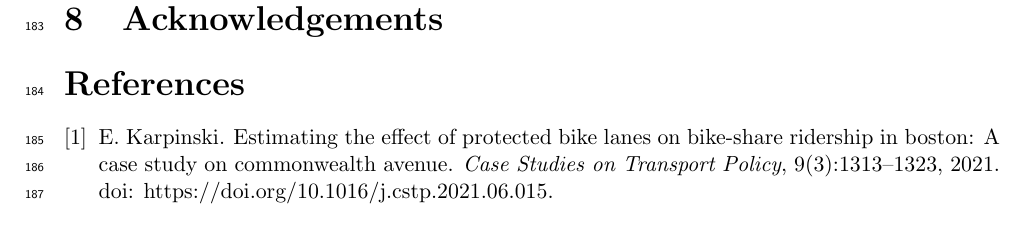
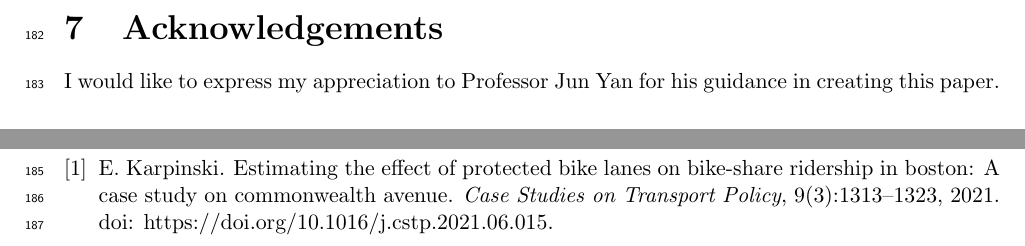
Before and after one commit to statds/course-paper-or-presentation-zoe-macris, a LaTeX paper (Manuscript/Manuscript.tex): part of page 7 of 7 before the commit and two parts of pages 6 and 7 of 7 after it, the two joined at a grey line, cut so that both start at the same text. Compiled offline with pdfLaTeX.

Commit message:
added acknowledgements

```diff
--- a/Manuscript/Manuscript.tex
+++ b/Manuscript/Manuscript.tex
@@ -210,13 +210,11 @@ Some future directions this field could go include focusing on more that just hi
 
 In conclusion, this survey of statistical research on bike lanes offers a current snapshot of frequently used methods in the analysis of bike lanes. The significance of bike lanes in increasing cycling highlights the need for continued research and innovative statistical analysis to understand how to overcome the challenges of congestion, safety, and sustainability in transportation. This supports the efforts of enhancing cycling infrastructure for the benefits of individuals experiences while cycling and the betterment of entire communities.
 
-\section{Appendix}
-\label{sec:appendix}
-
 
 \section{Acknowledgements}
 \label{sec:acknow}
 
+I would like to express my appreciation to Professor Jun Yan for his guidance in creating this paper.
 
 \bibliography{Citations}
 
```
